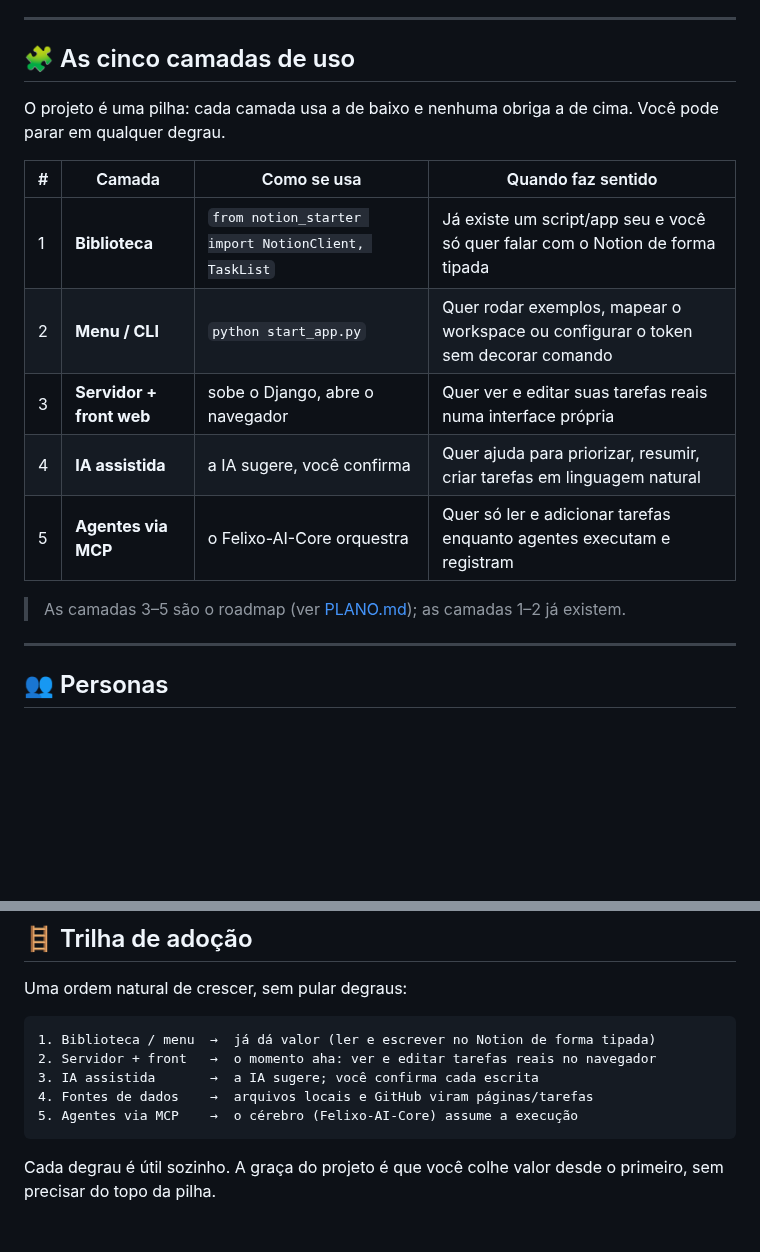
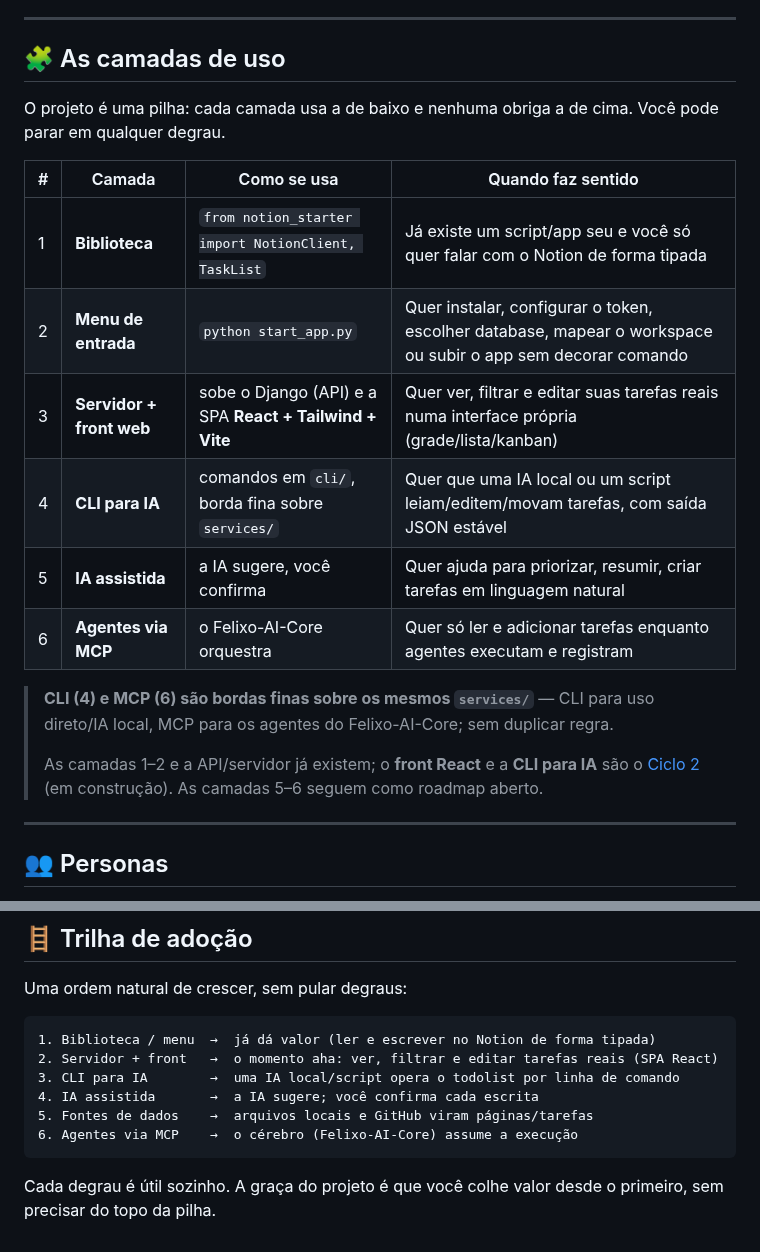
Before and after one commit to Felipe-Alcantara/Automa-es-do-Notion, a Markdown page: docs/MODELOS-DE-USO.md, 2 parts joined by grey strips. GitHub-like rendering; blank space fills up the shorter version.

Commit message:
docs: completa o alinhamento ao Ciclo 2 nos docs restantes
Auditoria da /docs após o commit anterior encontrou pontos defasados que
ficaram para trás:

- MODELOS-DE-USO.md: as camadas de uso agora incluem a CLI para IA (par do MCP,
  borda fina sobre services/) e o front como SPA React+Tailwind+Vite; trilha de
  adoção atualizada.
- INFRA.md: build do front do Ciclo 2 é `vite build` (dist/ por proxy/CDN), não
  `collectstatic` de template Django.
- AGENTES.md: o Agente Front-end do Ciclo 1 ganhou nota de histórico apontando
  para o Agente B (Front React) do Ciclo 2 — o trabalho ativo.

Docs temáticos (ESCALA, OTIMIZACAO, SAAS, PORTABILIDADE, IDEIAS-EXTRAS,
IA-CAMADA, INTEGRACOES) seguem neutros de propósito — não dependem da stack do
front. As menções a "JS vanilla" que restam estão nos registros históricos de
fase (o que foi entregue), já marcados como substituídos.

Co-Authored-By: Claude Opus 4.8 <noreply@anthropic.com>

````diff
--- a/docs/MODELOS-DE-USO.md
+++ b/docs/MODELOS-DE-USO.md
@@ -18,7 +18,7 @@
 
 ---
 
-## 🧩 As cinco camadas de uso
+## 🧩 As camadas de uso
 
 O projeto é uma pilha: cada camada usa a de baixo e nenhuma obriga a de cima. Você pode
 parar em qualquer degrau.
@@ -26,12 +26,17 @@ parar em qualquer degrau.
 | # | Camada | Como se usa | Quando faz sentido |
 |---|---|---|---|
 | 1 | **Biblioteca** | `from notion_starter import NotionClient, TaskList` | Já existe um script/app seu e você só quer falar com o Notion de forma tipada |
-| 2 | **Menu / CLI** | `python start_app.py` | Quer rodar exemplos, mapear o workspace ou configurar o token sem decorar comando |
-| 3 | **Servidor + front web** | sobe o Django, abre o navegador | Quer ver e editar suas tarefas reais numa interface própria |
-| 4 | **IA assistida** | a IA sugere, você confirma | Quer ajuda para priorizar, resumir, criar tarefas em linguagem natural |
-| 5 | **Agentes via MCP** | o Felixo-AI-Core orquestra | Quer só ler e adicionar tarefas enquanto agentes executam e registram |
+| 2 | **Menu de entrada** | `python start_app.py` | Quer instalar, configurar o token, escolher database, mapear o workspace ou subir o app sem decorar comando |
+| 3 | **Servidor + front web** | sobe o Django (API) e a SPA **React + Tailwind + Vite** | Quer ver, filtrar e editar suas tarefas reais numa interface própria (grade/lista/kanban) |
+| 4 | **CLI para IA** | comandos em `cli/`, borda fina sobre `services/` | Quer que uma IA local ou um script leiam/editem/movam tarefas, com saída JSON estável |
+| 5 | **IA assistida** | a IA sugere, você confirma | Quer ajuda para priorizar, resumir, criar tarefas em linguagem natural |
+| 6 | **Agentes via MCP** | o Felixo-AI-Core orquestra | Quer só ler e adicionar tarefas enquanto agentes executam e registram |
 
-> As camadas 3–5 são o roadmap (ver [PLANO.md](PLANO.md)); as camadas 1–2 já existem.
+> **CLI (4) e MCP (6) são bordas finas sobre os mesmos `services/`** — CLI para uso
+> direto/IA local, MCP para os agentes do Felixo-AI-Core; sem duplicar regra.
+>
+> As camadas 1–2 e a API/servidor já existem; o **front React** e a **CLI para IA** são o
+> [Ciclo 2](PLANO.md) (em construção). As camadas 5–6 seguem como roadmap aberto.
 
 ---
 
@@ -79,10 +84,11 @@ Uma ordem natural de crescer, sem pular degraus:
 
 ```text
 1. Biblioteca / menu  →  já dá valor (ler e escrever no Notion de forma tipada)
-2. Servidor + front   →  o momento aha: ver e editar tarefas reais no navegador
-3. IA assistida       →  a IA sugere; você confirma cada escrita
-4. Fontes de dados    →  arquivos locais e GitHub viram páginas/tarefas
-5. Agentes via MCP    →  o cérebro (Felixo-AI-Core) assume a execução
+2. Servidor + front   →  o momento aha: ver, filtrar e editar tarefas reais (SPA React)
+3. CLI para IA        →  uma IA local/script opera o todolist por linha de comando
+4. IA assistida       →  a IA sugere; você confirma cada escrita
+5. Fontes de dados    →  arquivos locais e GitHub viram páginas/tarefas
+6. Agentes via MCP    →  o cérebro (Felixo-AI-Core) assume a execução
 ```
 
 Cada degrau é útil sozinho. A graça do projeto é que você colhe valor desde o primeiro,
````
Also changed, not shown: docs/AGENTES.md (+5 -0 lines), docs/INFRA.md (+3 -1 lines).
